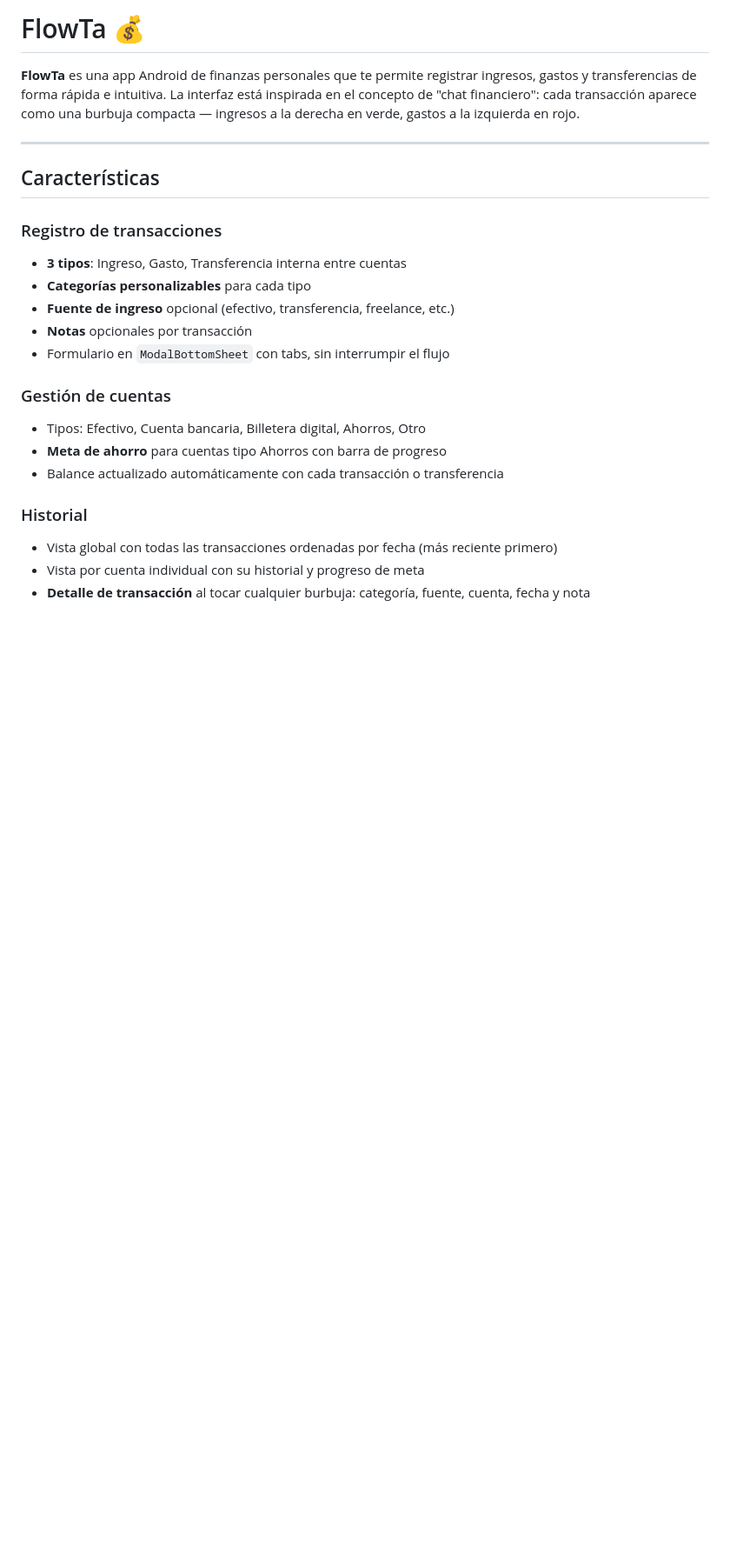
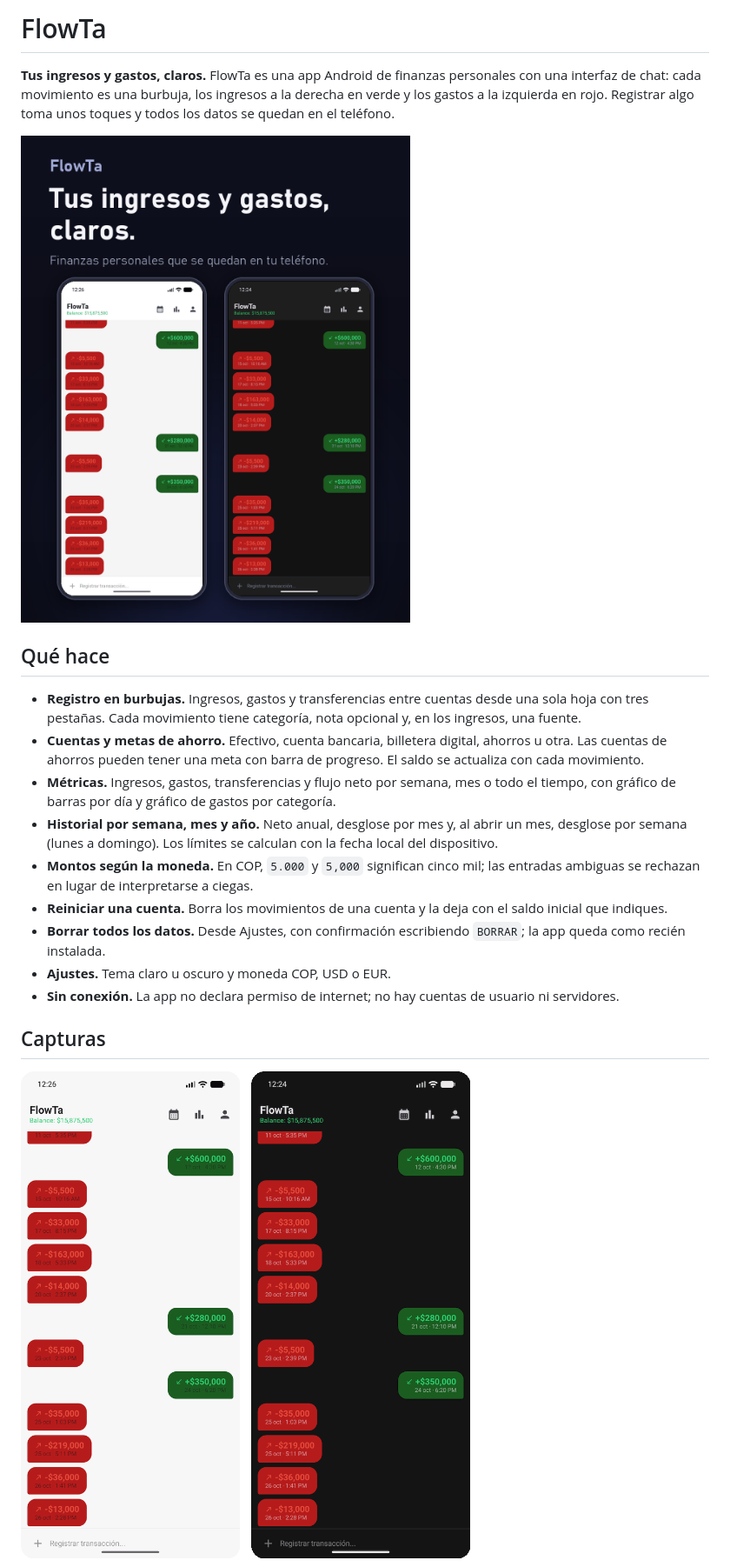
Before and after one commit to J4x0-o2/FlowTa, a Markdown page: README.md, the part around one of its changes. Shown at 87% size. Rendered like a GitHub page; pictures changed too: docs/images/cover.png (added), docs/images/home.png (added); blank space fills up the shorter version.

```diff
--- a/README.md
+++ b/README.md
@@ -1,25 +1,22 @@
-# FlowTa 💰
+# FlowTa
 
-**FlowTa** es una app Android de finanzas personales que te permite registrar ingresos, gastos y transferencias de forma rápida e intuitiva. La interfaz está inspirada en el concepto de "chat financiero": cada transacción aparece como una burbuja compacta — ingresos a la derecha en verde, gastos a la izquierda en rojo.
+**Tus ingresos y gastos, claros.** FlowTa es una app Android de finanzas personales con una interfaz de chat: cada movimiento es una burbuja, los ingresos a la derecha en verde y los gastos a la izquierda en rojo. Registrar algo toma unos toques y todos los datos se quedan en el teléfono.
 
----
+![FlowTa: pantalla principal en tema claro y oscuro](docs/images/cover.png)
 
-## Características
+## Qué hace
 
-### Registro de transacciones
-- **3 tipos**: Ingreso, Gasto, Transferencia interna entre cuentas
-- **Categorías personalizables** para cada tipo
-- **Fuente de ingreso** opcional (efectivo, transferencia, freelance, etc.)
-- **Notas** opcionales por transacción
-- Formulario en `ModalBottomSheet` con tabs, sin interrumpir el flujo
+- **Registro en burbujas.** Ingresos, gastos y transferencias entre cuentas desde una sola hoja con tres pestañas. Cada movimiento tiene categoría, nota opcional y, en los ingresos, una fuente.
+- **Cuentas y metas de ahorro.** Efectivo, cuenta bancaria, billetera digital, ahorros u otra. Las cuentas de ahorros pueden tener una meta con barra de progreso. El saldo se actualiza con cada movimiento.
+- **Métricas.** Ingresos, gastos, transferencias y flujo neto por semana, mes o todo el tiempo, con gráfico de barras por día y gráfico de gastos por categoría.
+- **Historial por semana, mes y año.** Neto anual, desglose por mes y, al abrir un mes, desglose por semana (lunes a domingo). Los límites se calculan con la fecha local del dispositivo.
+- **Montos según la moneda.** En COP, `5.000` y `5,000` significan cinco mil; las entradas ambiguas se rechazan en lugar de interpretarse a ciegas.
+- **Reiniciar una cuenta.** Borra los movimientos de una cuenta y la deja con el saldo inicial que indiques.
+- **Borrar todos los datos.** Desde Ajustes, con confirmación escribiendo `BORRAR`; la app queda como recién instalada.
+- **Ajustes.** Tema claro u oscuro y moneda COP, USD o EUR.
+- **Sin conexión.** La app no declara permiso de internet; no hay cuentas de usuario ni servidores.
 
-### Gestión de cuentas
-- Tipos: Efectivo, Cuenta bancaria, Billetera digital, Ahorros, Otro
-- **Meta de ahorro** para cuentas tipo Ahorros con barra de progreso
-- Balance actualizado automáticamente con cada transacción o transferencia
+## Capturas
 
-### Historial
-- Vista global con todas las transacciones ordenadas por fecha (más reciente primero)
-- Vista por cuenta individual con su historial y progreso de meta
-- **Detalle de transacción** al tocar cualquier burbuja: categoría, fuente, cuenta, fecha y nota
+![Pantalla principal en tema claro y oscuro](docs/images/home.png)
 
```
Also changed, not shown: other parts of README.md (+64 -300 lines), docs/images/history.png (added), docs/images/metrics.png (added), docs/images/profile.png (added), docs/images/reset.png (added).
